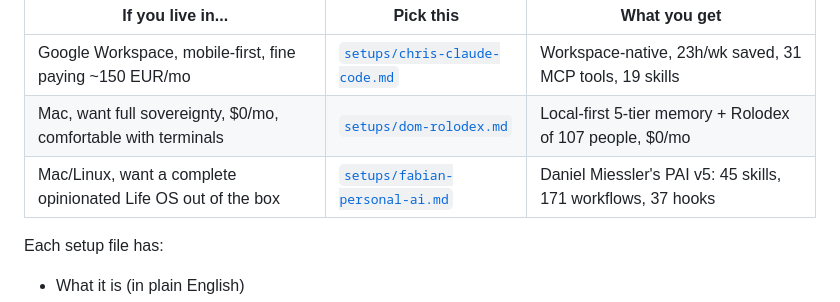
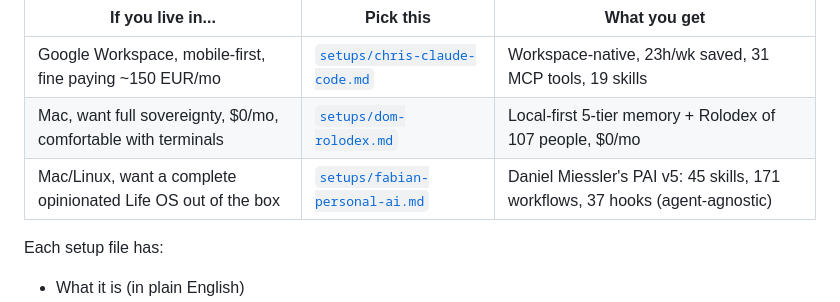
Before and after one commit to chris1928a/eo-ai-exchange, a Markdown page: START-HERE.md, the part around the change. Drawn GitHub-style.

```diff
--- a/START-HERE.md
+++ b/START-HERE.md
@@ -86,7 +86,7 @@ Three setups are documented in [`setups/`](setups/). Pick the one closest to how
 |---|---|---|
 | Google Workspace, mobile-first, fine paying ~150 EUR/mo | [`setups/chris-claude-code.md`](setups/chris-claude-code.md) | Workspace-native, 23h/wk saved, 31 MCP tools, 19 skills |
 | Mac, want full sovereignty, $0/mo, comfortable with terminals | [`setups/dom-rolodex.md`](setups/dom-rolodex.md) | Local-first 5-tier memory + Rolodex of 107 people, $0/mo |
-| Mac/Linux, want a complete opinionated Life OS out of the box | [`setups/fabian-personal-ai.md`](setups/fabian-personal-ai.md) | Daniel Miessler's PAI v5: 45 skills, 171 workflows, 37 hooks |
+| Mac/Linux, want a complete opinionated Life OS out of the box | [`setups/fabian-personal-ai.md`](setups/fabian-personal-ai.md) | Daniel Miessler's PAI v5: 45 skills, 171 workflows, 37 hooks (agent-agnostic) |
 
 Each setup file has:
 - What it is (in plain English)
```
Also changed, not shown: README.md (+5 -5 lines), setups/fabian-personal-ai.md (+13 -14 lines).
